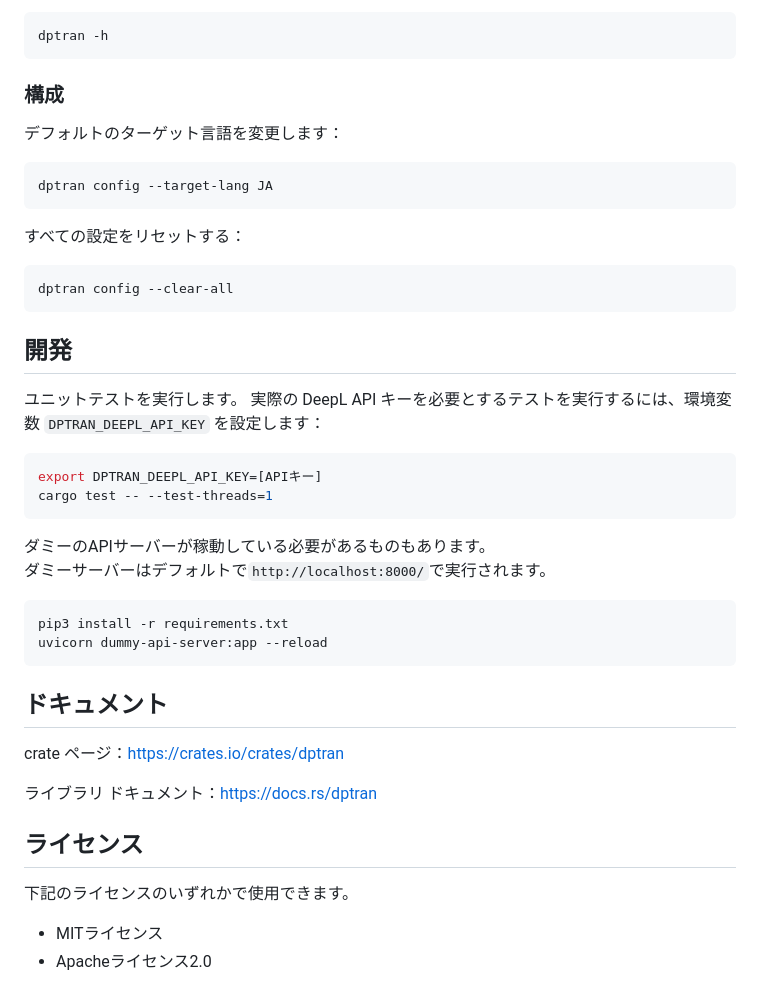
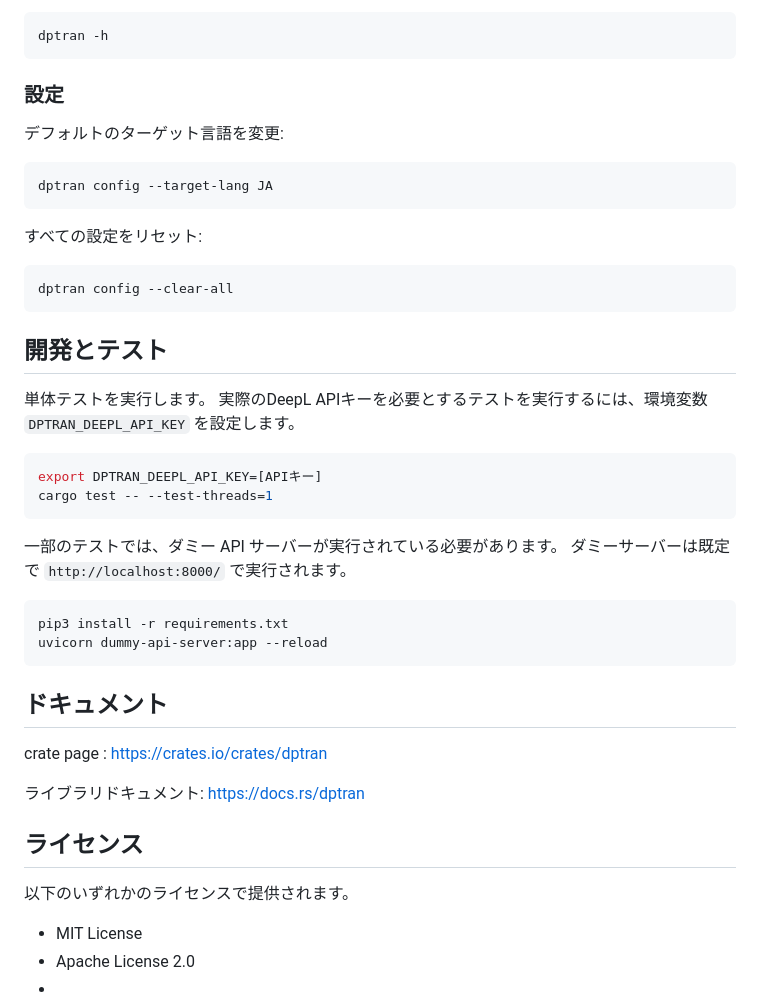
Before and after one commit to yotiosoft/dptran, a Markdown page: README_JA.md, the part around the change printed below. Rendered like a GitHub page.

````diff
--- a/README_JA.md
+++ b/README_JA.md
@@ -76,29 +79,29 @@ dptran -e
 dptran -h
 ```
 
-### 構成
-デフォルトのターゲット言語を変更します：
+### 設定
+デフォルトのターゲット言語を変更:
 
 ```bash
 dptran config --target-lang JA
 ```
-すべての設定をリセットする：
+すべての設定をリセット:
 
 ```bash
 dptran config --clear-all
 ```
 
-## 開発
-ユニットテストを実行します。
-実際の DeepL API キーを必要とするテストを実行するには、環境変数 `DPTRAN_DEEPL_API_KEY` を設定します：
+## 開発とテスト
+単体テストを実行します。
+実際のDeepL APIキーを必要とするテストを実行するには、環境変数 `DPTRAN_DEEPL_API_KEY` を設定します。
 
 ```bash
 export DPTRAN_DEEPL_API_KEY=[APIキー]
 cargo test -- --test-threads=1
 ```
 
-ダミーのAPIサーバーが稼動している必要があるものもあります。
-ダミーサーバーはデフォルトで`http://localhost:8000/`で実行されます。
+一部のテストでは、ダミー API サーバーが実行されている必要があります。
+ダミーサーバーは既定で `http://localhost:8000/` で実行されます。
 
 ```bash
 pip3 install -r requirements.txt
@@ -106,12 +109,13 @@ uvicorn dummy-api-server:app --reload
 ```
 
 ## ドキュメント
-crate ページ：https://crates.io/crates/dptran
+crate page : https://crates.io/crates/dptran
 
-ライブラリ ドキュメント：https://docs.rs/dptran
+ライブラリドキュメント: https://docs.rs/dptran
 
 ## ライセンス
-下記のライセンスのいずれかで使用できます。
+以下のいずれかのライセンスで提供されます。
 
-- MITライセンス
-- Apacheライセンス2.0
+- MIT License
+- Apache License 2.0
+-
````
Also changed, not shown: other parts of README_JA.md (+35 -32 lines), 1 other file.
